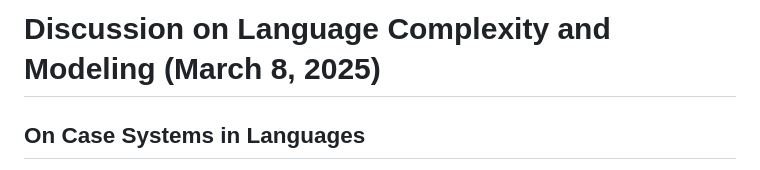
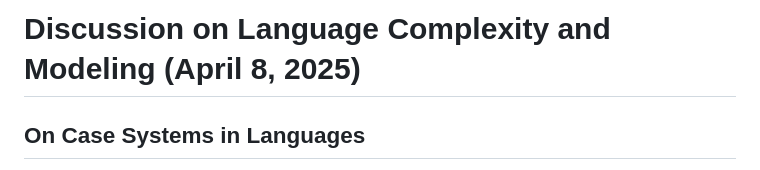
Before and after one commit to ActiveInferenceInstitute/CEREBRUM, a Markdown page: docs/discussions/ailev_3-8-2025.md, the part around the change. Drawn GitHub-style.

Commit message:
Error in date

```diff
--- a/docs/discussions/ailev_3-8-2025.md
+++ b/docs/discussions/ailev_3-8-2025.md
@@ -1,4 +1,4 @@
-# Discussion on Language Complexity and Modeling (March 8, 2025)
+# Discussion on Language Complexity and Modeling (April 8, 2025)
 
 ## On Case Systems in Languages
 
```
